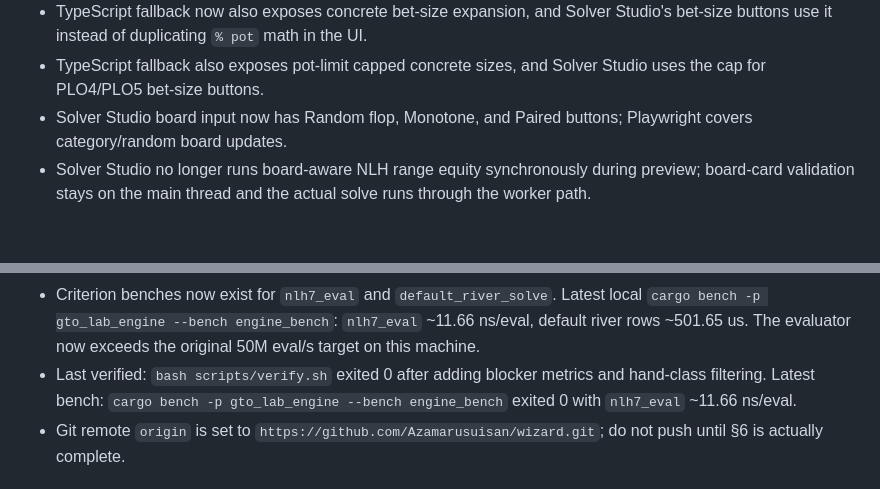
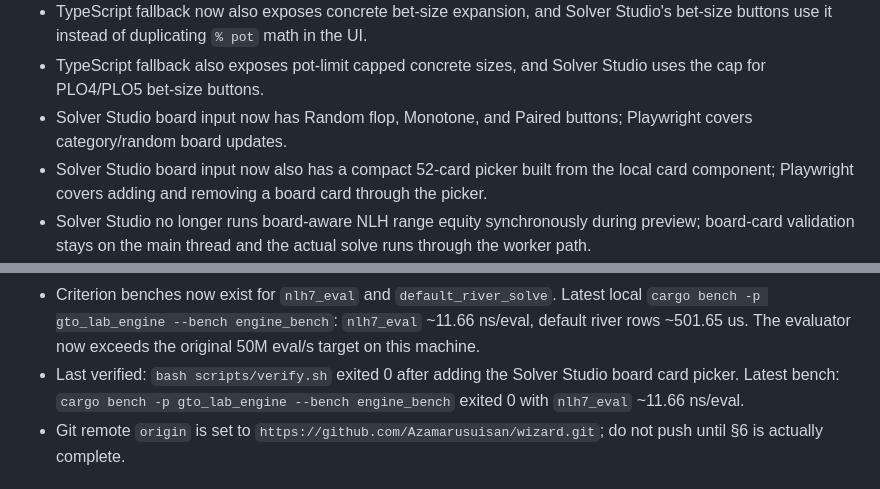
Before and after one commit to Azamarusuisan/wizard, a Markdown page: docs/HANDOFF.md, 2 parts joined by grey strips. GitHub-like rendering; blank space fills up the shorter version.

Commit message:
Update board picker handoff

```diff
--- a/docs/HANDOFF.md
+++ b/docs/HANDOFF.md
@@ -68,6 +68,7 @@
 - TypeScript fallback now also exposes concrete bet-size expansion, and Solver Studio's bet-size buttons use it instead of duplicating `% pot` math in the UI.
 - TypeScript fallback also exposes pot-limit capped concrete sizes, and Solver Studio uses the cap for PLO4/PLO5 bet-size buttons.
 - Solver Studio board input now has Random flop, Monotone, and Paired buttons; Playwright covers category/random board updates.
+- Solver Studio board input now also has a compact 52-card picker built from the local card component; Playwright covers adding and removing a board card through the picker.
 - Solver Studio no longer runs board-aware NLH range equity synchronously during preview; board-card validation stays on the main thread and the actual solve runs through the worker path.
 - Solver Studio displays an `abstracted` badge and explicitly says exploitability is measured on the compact range abstraction. Playwright covers the disclosure.
 - Solver Studio catches invalid spot inputs before rendering strategy/metrics, displays the validation error, and disables solve. Playwright covers duplicate board-card input.
@@ -109,7 +110,7 @@
 - IndexedDB solve cache keys are canonical JSON SHA-256 via WebCrypto in the web layer.
 - PLAN now reflects current Plan A evidence, per-milestone verification commands, and remaining M4/M5/M7 work instead of the earlier cargo-unavailable slice.
 - Criterion benches now exist for `nlh7_eval` and `default_river_solve`. Latest local `cargo bench -p gto_lab_engine --bench engine_bench`: `nlh7_eval` ~11.66 ns/eval, default river rows ~501.65 us. The evaluator now exceeds the original 50M eval/s target on this machine.
-- Last verified: `bash scripts/verify.sh` exited 0 after adding blocker metrics and hand-class filtering. Latest bench: `cargo bench -p gto_lab_engine --bench engine_bench` exited 0 with `nlh7_eval` ~11.66 ns/eval.
+- Last verified: `bash scripts/verify.sh` exited 0 after adding the Solver Studio board card picker. Latest bench: `cargo bench -p gto_lab_engine --bench engine_bench` exited 0 with `nlh7_eval` ~11.66 ns/eval.
 - Git remote `origin` is set to `https://github.com/Azamarusuisan/wizard.git`; do not push until §6 is actually complete.
 
 ## Important Caveat
```
